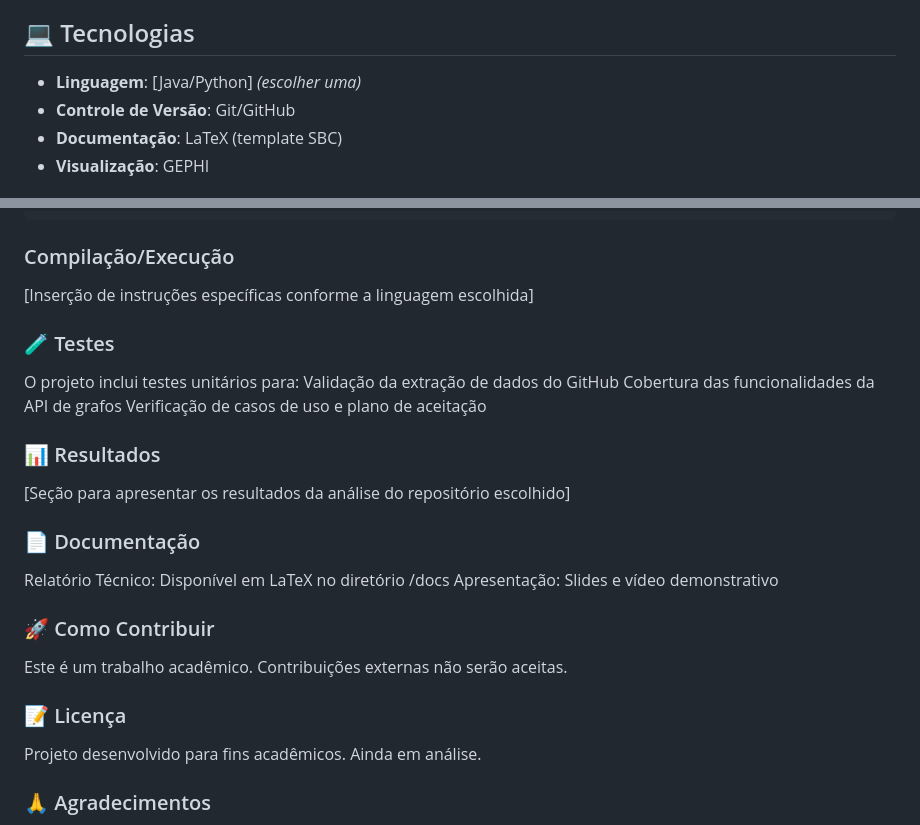
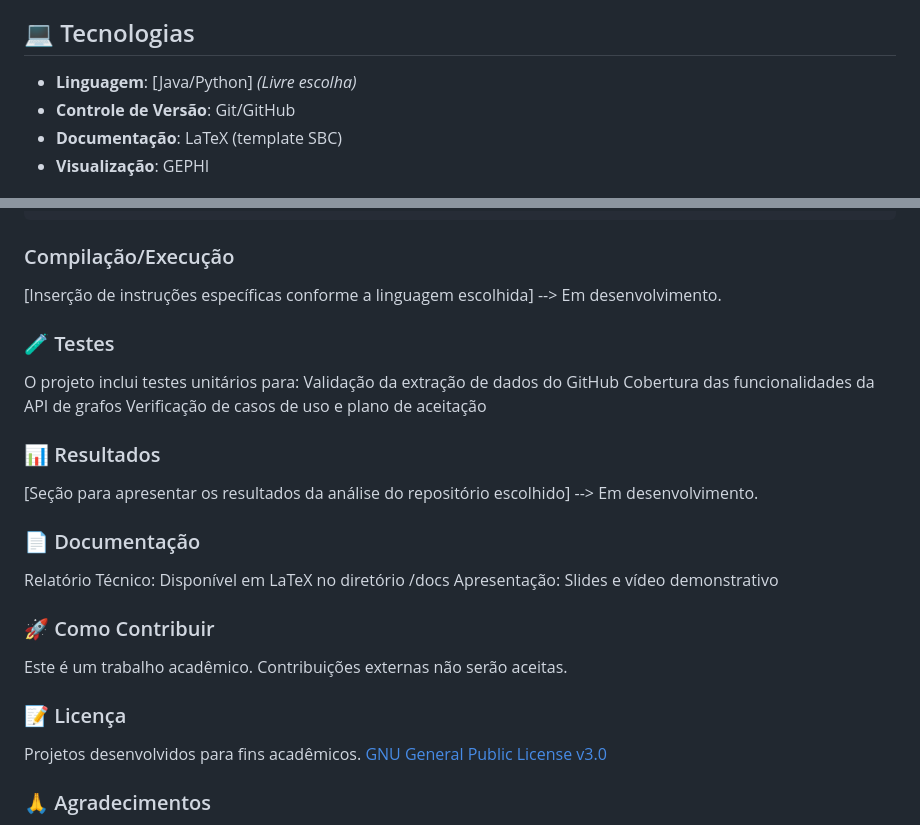
Before and after one commit to kasshinokun/TP_Grafos_2026_1, a Markdown page: README.md, 2 parts joined by grey strips. Drawn GitHub-style.

````diff
--- a/README.md
+++ b/README.md
@@ -82,7 +82,7 @@ Cálculo de métricas:
 
 ## 💻 Tecnologias
 
-- **Linguagem**: [Java/Python] *(escolher uma)*
+- **Linguagem**: [Java/Python] *(Livre escolha)*
 - **Controle de Versão**: Git/GitHub
 - **Documentação**: LaTeX (template SBC)
 - **Visualização**: GEPHI
@@ -103,7 +103,7 @@ cd TP_Grafos_2026_1
 ```
 ### Compilação/Execução
 
-[Inserção de instruções específicas conforme a linguagem escolhida]
+[Inserção de instruções específicas conforme a linguagem escolhida] --> Em desenvolvimento.
 
 ### 🧪 Testes
 O projeto inclui testes unitários para:
@@ -112,7 +112,7 @@ Cobertura das funcionalidades da API de grafos
 Verificação de casos de uso e plano de aceitação
 ### 📊 Resultados
 
-[Seção para apresentar os resultados da análise do repositório escolhido]
+[Seção para apresentar os resultados da análise do repositório escolhido] --> Em desenvolvimento.
 
 ### 📄 Documentação
 Relatório Técnico: Disponível em LaTeX no diretório /docs
@@ -120,7 +120,9 @@ Apresentação: Slides e vídeo demonstrativo
 ### 🚀 Como Contribuir
 Este é um trabalho acadêmico. Contribuições externas não serão aceitas.
 ### 📝 Licença
-Projeto desenvolvido para fins acadêmicos. Ainda em análise.
+Projetos desenvolvidos para fins acadêmicos.
+[GNU General Public License v3.0](https://github.com/kasshinokun/TP_Grafos_2026_1/blob/main/LICENSE.md)
+
 ### 🙏 Agradecimentos
 - PUC Minas - Pontifícia Universidade Católica de Minas Gerais
 - Prof. Leonardo Vilela Cardoso
````
